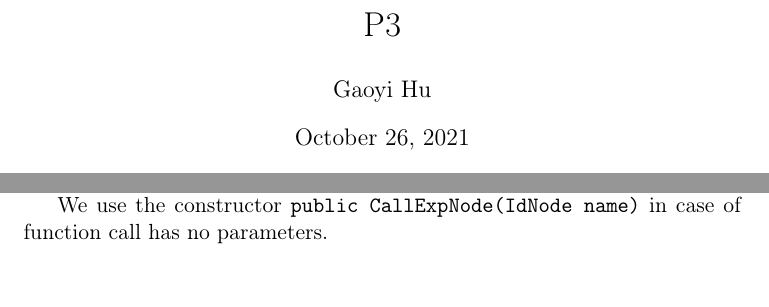
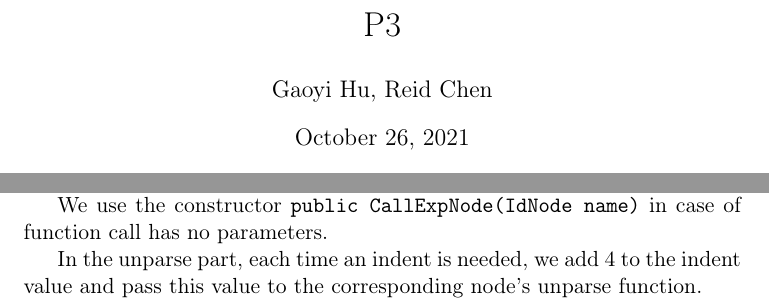
Before and after one commit to kitkatdafu/CS536, a LaTeX document (p3/chen.reid.hu.gaoyi.P3.tex): two parts of the page, joined at a grey line, cut so that both start at the same text, the shorter picture padded with empty space. Compiled offline with pdfLaTeX.

Commit message:
update pdf

```diff
--- a/p3/chen.reid.hu.gaoyi.P3.tex
+++ b/p3/chen.reid.hu.gaoyi.P3.tex
@@ -12,11 +12,11 @@
 \usepackage{amssymb}
 \usepackage{capt-of}
 \usepackage{hyperref}
-\author{Gaoyi Hu}
+\author{Gaoyi Hu, Reid Chen}
 \date{\today}
 \title{P3}
 \hypersetup{
- pdfauthor={Gaoyi Hu},
+ pdfauthor={Gaoyi Hu, Reid Chen},
  pdftitle={P3},
  pdfkeywords={},
  pdfsubject={},
@@ -35,4 +35,6 @@ On the other side, we add all variables into a list so we are able to manage the
 For normal structres such as if, while and read, we use the stmt and stmtlist to implement them. As for the expressions, we use the exp and assign Exp to represnet them. Also, terms for bool, string and some other type.
 
 We use the constructor \texttt{public CallExpNode(IdNode name)} in case of function call has no parameters.
+
+In the unparse part, each time an indent is needed, we add 4 to the indent value and pass this value to the corresponding node's unparse function.
 \end{document}
```
Also changed, not shown: p3/chen.reid.hu.gaoyi.P3.pdf, p3/chen.reid.hu.gaoyi.P3.tex (2 more changed lines), 1 other file.
